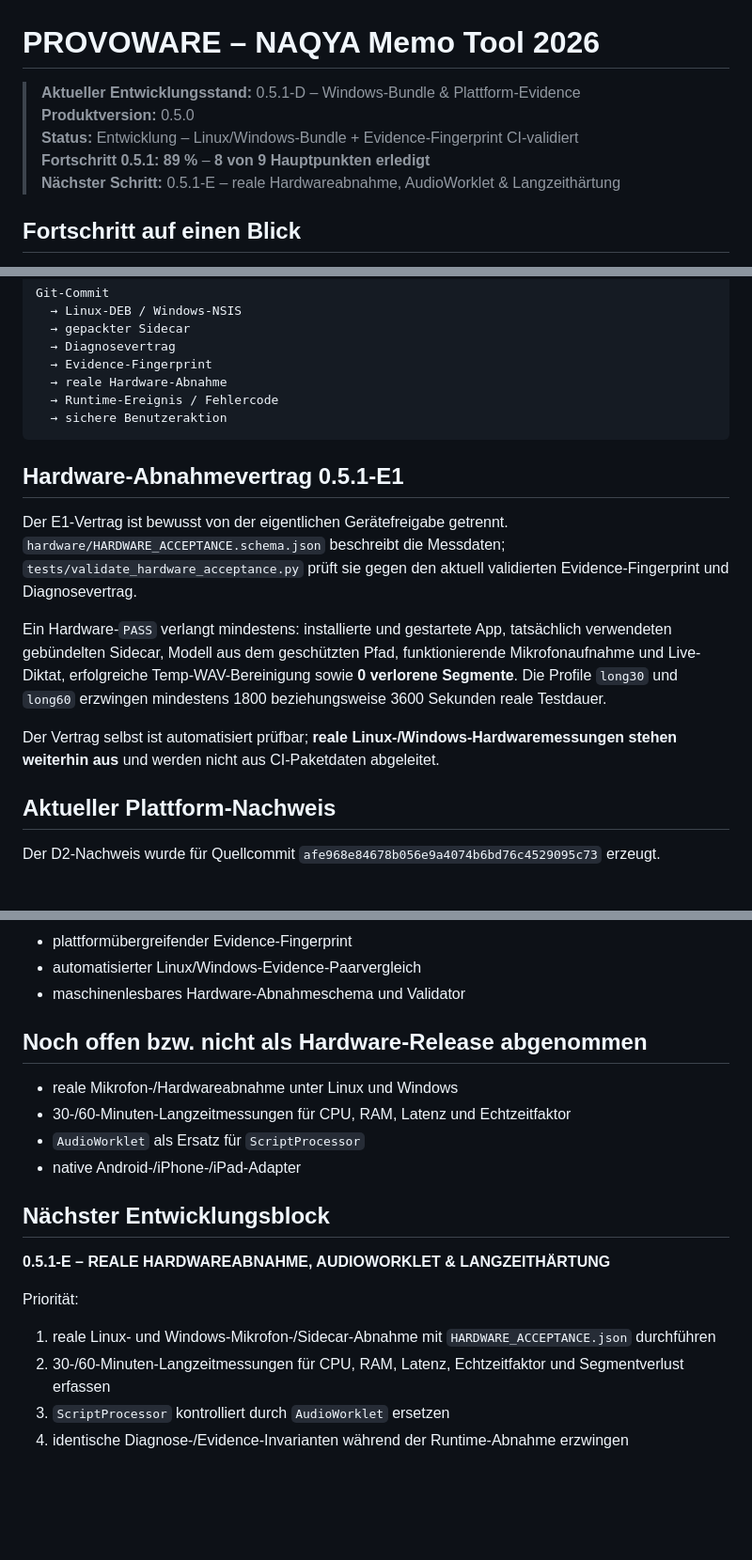
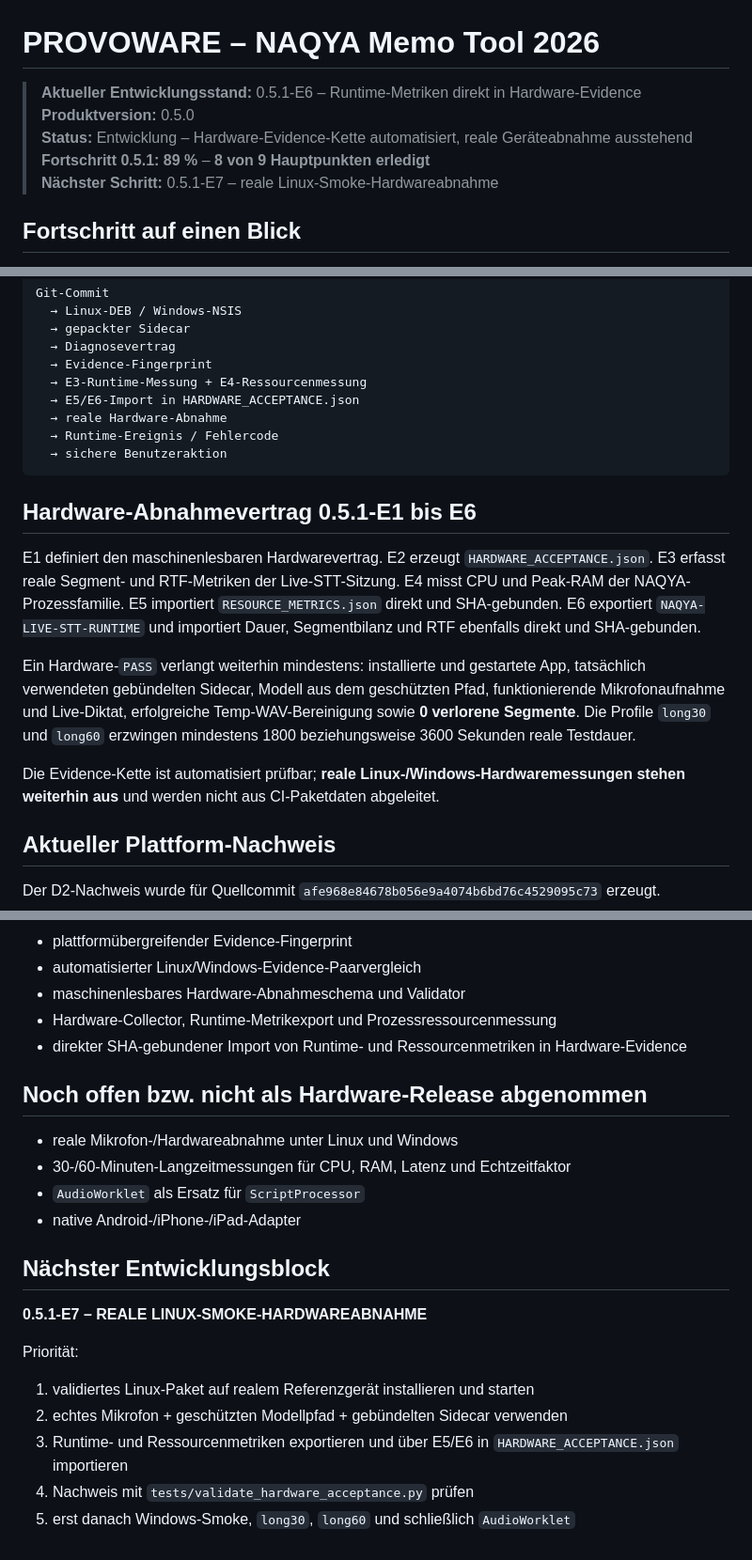
Before and after one commit to provoware/naqya-memo, a Markdown page: README.md, 3 parts joined by grey strips. Shown at 94% size. Rendered like a GitHub page; blank space fills up the shorter version.

Commit message:
docs: synchronisiere README auf 0.5.1-E6

````diff
--- a/README.md
+++ b/README.md
@@ -1,10 +1,10 @@
 # PROVOWARE – NAQYA Memo Tool 2026
 
-> **Aktueller Entwicklungsstand:** 0.5.1-D – Windows-Bundle & Plattform-Evidence
+> **Aktueller Entwicklungsstand:** 0.5.1-E6 – Runtime-Metriken direkt in Hardware-Evidence
 > **Produktversion:** 0.5.0
-> **Status:** Entwicklung – Linux/Windows-Bundle + Evidence-Fingerprint CI-validiert
+> **Status:** Entwicklung – Hardware-Evidence-Kette automatisiert, reale Geräteabnahme ausstehend
 > **Fortschritt 0.5.1:** **89 %** – **8 von 9 Hauptpunkten erledigt**
-> **Nächster Schritt:** 0.5.1-E – reale Hardwareabnahme, AudioWorklet & Langzeithärtung
+> **Nächster Schritt:** 0.5.1-E7 – reale Linux-Smoke-Hardwareabnahme
 
 ## Fortschritt auf einen Blick
 
@@ -63,18 +64,20 @@ Git-Commit
   → gepackter Sidecar
   → Diagnosevertrag
   → Evidence-Fingerprint
+  → E3-Runtime-Messung + E4-Ressourcenmessung
+  → E5/E6-Import in HARDWARE_ACCEPTANCE.json
   → reale Hardware-Abnahme
   → Runtime-Ereignis / Fehlercode
   → sichere Benutzeraktion
 ```
 
-## Hardware-Abnahmevertrag 0.5.1-E1
+## Hardware-Abnahmevertrag 0.5.1-E1 bis E6
 
-Der E1-Vertrag ist bewusst von der eigentlichen Gerätefreigabe getrennt. `hardware/HARDWARE_ACCEPTANCE.schema.json` beschreibt die Messdaten; `tests/validate_hardware_acceptance.py` prüft sie gegen den aktuell validierten Evidence-Fingerprint und Diagnosevertrag.
+E1 definiert den maschinenlesbaren Hardwarevertrag. E2 erzeugt `HARDWARE_ACCEPTANCE.json`. E3 erfasst reale Segment- und RTF-Metriken der Live-STT-Sitzung. E4 misst CPU und Peak-RAM der NAQYA-Prozessfamilie. E5 importiert `RESOURCE_METRICS.json` direkt und SHA-gebunden. E6 exportiert `NAQYA-LIVE-STT-RUNTIME` und importiert Dauer, Segmentbilanz und RTF ebenfalls direkt und SHA-gebunden.
 
-Ein Hardware-`PASS` verlangt mindestens: installierte und gestartete App, tatsächlich verwendeten gebündelten Sidecar, Modell aus dem geschützten Pfad, funktionierende Mikrofonaufnahme und Live-Diktat, erfolgreiche Temp-WAV-Bereinigung sowie **0 verlorene Segmente**. Die Profile `long30` und `long60` erzwingen mindestens 1800 beziehungsweise 3600 Sekunden reale Testdauer.
+Ein Hardware-`PASS` verlangt weiterhin mindestens: installierte und gestartete App, tatsächlich verwendeten gebündelten Sidecar, Modell aus dem geschützten Pfad, funktionierende Mikrofonaufnahme und Live-Diktat, erfolgreiche Temp-WAV-Bereinigung sowie **0 verlorene Segmente**. Die Profile `long30` und `long60` erzwingen mindestens 1800 beziehungsweise 3600 Sekunden reale Testdauer.
 
-Der Vertrag selbst ist automatisiert prüfbar; **reale Linux-/Windows-Hardwaremessungen stehen weiterhin aus** und werden nicht aus CI-Paketdaten abgeleitet.
+Die Evidence-Kette ist automatisiert prüfbar; **reale Linux-/Windows-Hardwaremessungen stehen weiterhin aus** und werden nicht aus CI-Paketdaten abgeleitet.
 
 ## Aktueller Plattform-Nachweis
 
@@ -139,6 +142,8 @@ Danach `http://127.0.0.1:8765` öffnen.
 - plattformübergreifender Evidence-Fingerprint
 - automatisierter Linux/Windows-Evidence-Paarvergleich
 - maschinenlesbares Hardware-Abnahmeschema und Validator
+- Hardware-Collector, Runtime-Metrikexport und Prozessressourcenmessung
+- direkter SHA-gebundener Import von Runtime- und Ressourcenmetriken in Hardware-Evidence
 
 ## Noch offen bzw. nicht als Hardware-Release abgenommen
 
@@ -149,11 +154,12 @@ Danach `http://127.0.0.1:8765` öffnen.
 
 ## Nächster Entwicklungsblock
 
-**0.5.1-E – REALE HARDWAREABNAHME, AUDIOWORKLET & LANGZEITHÄRTUNG**
+**0.5.1-E7 – REALE LINUX-SMOKE-HARDWAREABNAHME**
 
 Priorität:
 
-1. reale Linux- und Windows-Mikrofon-/Sidecar-Abnahme mit `HARDWARE_ACCEPTANCE.json` durchführen
-2. 30-/60-Minuten-Langzeitmessungen für CPU, RAM, Latenz, Echtzeitfaktor und Segmentverlust erfassen
-3. `ScriptProcessor` kontrolliert durch `AudioWorklet` ersetzen
-4. identische Diagnose-/Evidence-Invarianten während der Runtime-Abnahme erzwingen
+1. validiertes Linux-Paket auf realem Referenzgerät installieren und starten
+2. echtes Mikrofon + geschützten Modellpfad + gebündelten Sidecar verwenden
+3. Runtime- und Ressourcenmetriken exportieren und über E5/E6 in `HARDWARE_ACCEPTANCE.json` importieren
+4. Nachweis mit `tests/validate_hardware_acceptance.py` prüfen
+5. erst danach Windows-Smoke, `long30`, `long60` und schließlich `AudioWorklet`
````
Also changed, not shown: other parts of README.md (+1 -0 lines).
